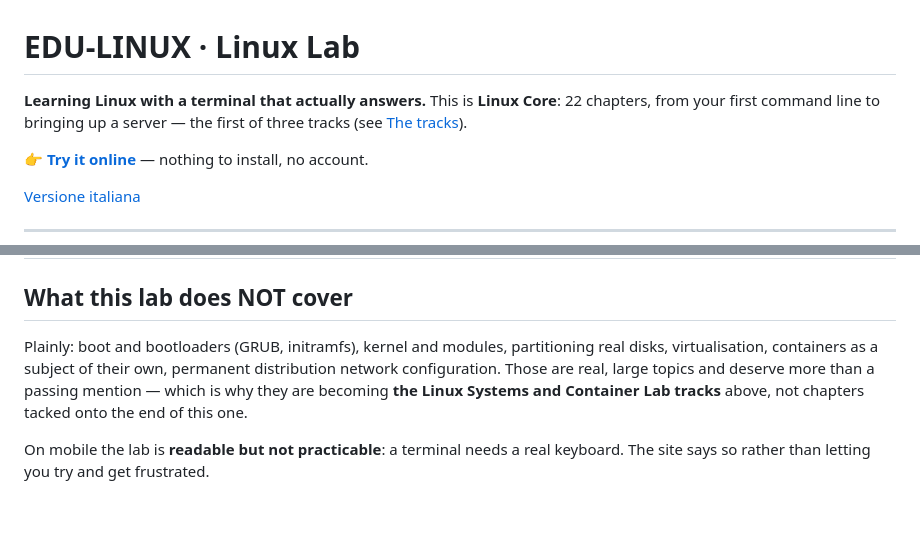
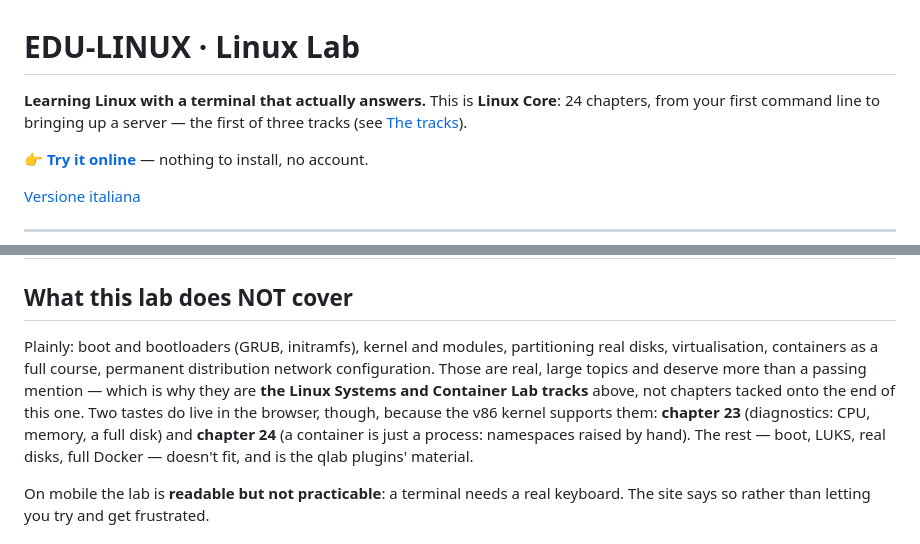
Before and after one commit to manzolo/LinuxLab, a Markdown page: README.en.md, 2 parts joined by grey strips. GitHub-like rendering; blank space fills up the shorter version.

```diff
--- a/README.en.md
+++ b/README.en.md
@@ -1,7 +1,7 @@
 # EDU-LINUX · Linux Lab
 
 **Learning Linux with a terminal that actually answers.**
-This is **Linux Core**: 22 chapters, from your first command line to bringing up a server —
+This is **Linux Core**: 24 chapters, from your first command line to bringing up a server —
 the first of three tracks (see [The tracks](#the-tracks)).
 
 👉 **[Try it online](https://manzolo.github.io/LinuxLab/?lang=en)** — nothing to install, no account.
@@ -157,10 +157,13 @@ gets explained, executed and actually verified.**
 ## What this lab does NOT cover
 
 Plainly: boot and bootloaders (GRUB, initramfs), kernel and modules, partitioning real disks,
-virtualisation, containers as a subject of their own, permanent distribution network
-configuration. Those are real, large topics and deserve more than a passing mention — which
-is why they are becoming **the Linux Systems and Container Lab tracks** above, not chapters
-tacked onto the end of this one.
+virtualisation, containers as a full course, permanent distribution network configuration.
+Those are real, large topics and deserve more than a passing mention — which is why they are
+**the Linux Systems and Container Lab tracks** above, not chapters tacked onto the end of this
+one. Two tastes do live in the browser, though, because the v86 kernel supports them:
+**chapter 23** (diagnostics: CPU, memory, a full disk) and **chapter 24** (a container is just
+a process: namespaces raised by hand). The rest — boot, LUKS, real disks, full Docker —
+doesn't fit, and is the qlab plugins' material.
 
 On mobile the lab is **readable but not practicable**: a terminal needs a real keyboard. The
 site says so rather than letting you try and get frustrated.
```
Also changed, not shown: README.md (+7 -4 lines).
